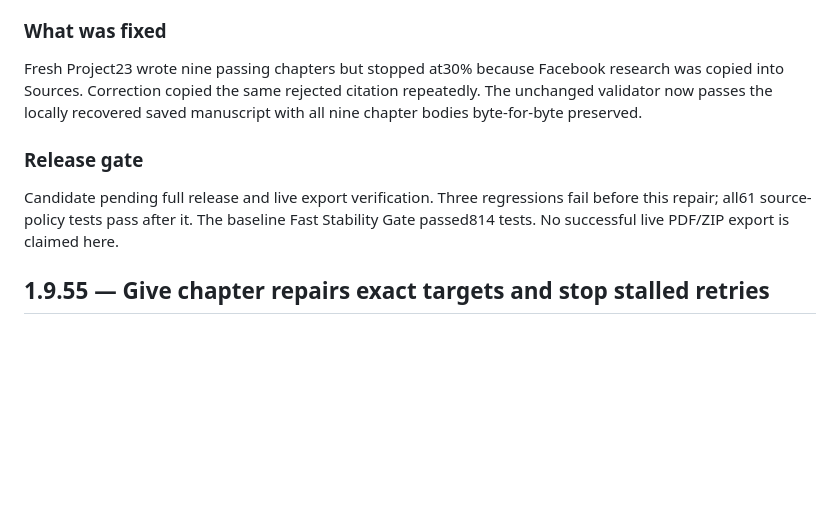
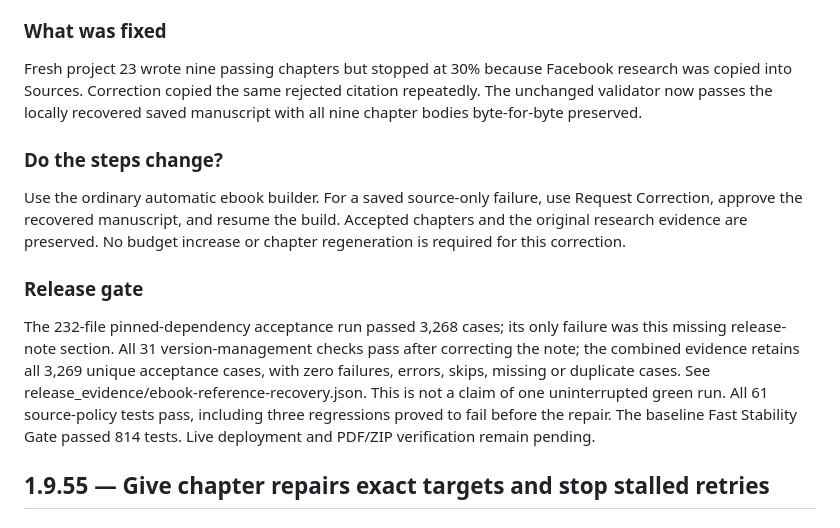
Before and after one commit to laantab/Digital-Product-Factory, a Markdown page: CHANGELOG.md, the part around the change. GitHub-like rendering; blank space fills up the shorter version.

Commit message:
Record verified reference-recovery acceptance results

```diff
--- a/CHANGELOG.md
+++ b/CHANGELOG.md
@@ -4,10 +4,13 @@
 Generated ebook references exclude sources rejected by the existing manuscript authority policy. The original research evidence and book contract remain intact. A source-only correction reassembles references while retaining every accepted chapter and making no chapter-provider calls.
 
 ### What was fixed
-Fresh Project23 wrote nine passing chapters but stopped at30% because Facebook research was copied into Sources. Correction copied the same rejected citation repeatedly. The unchanged validator now passes the locally recovered saved manuscript with all nine chapter bodies byte-for-byte preserved.
-
-### Release gate
-Candidate pending full release and live export verification. Three regressions fail before this repair; all61 source-policy tests pass after it. The baseline Fast Stability Gate passed814 tests. No successful live PDF/ZIP export is claimed here.
+Fresh project 23 wrote nine passing chapters but stopped at 30% because Facebook research was copied into Sources. Correction copied the same rejected citation repeatedly. The unchanged validator now passes the locally recovered saved manuscript with all nine chapter bodies byte-for-byte preserved.
+
+### Do the steps change?
+Use the ordinary automatic ebook builder. For a saved source-only failure, use Request Correction, approve the recovered manuscript, and resume the build. Accepted chapters and the original research evidence are preserved. No budget increase or chapter regeneration is required for this correction.
+
+### Release gate
+The 232-file pinned-dependency acceptance run passed 3,268 cases; its only failure was this missing release-note section. All 31 version-management checks pass after correcting the note; the combined evidence retains all 3,269 unique acceptance cases, with zero failures, errors, skips, missing or duplicate cases. See release_evidence/ebook-reference-recovery.json. This is not a claim of one uninterrupted green run. All 61 source-policy tests pass, including three regressions proved to fail before the repair. The baseline Fast Stability Gate passed 814 tests. Live deployment and PDF/ZIP verification remain pending.
 
 ## 1.9.55 — Give chapter repairs exact targets and stop stalled retries
 
```
